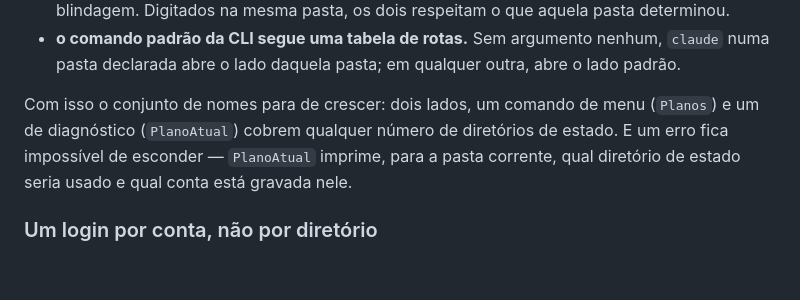
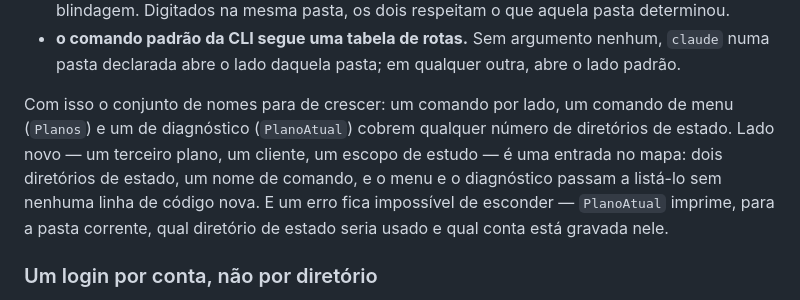
Before and after one commit to DeidimilerGusmaoAguiar/GerenciadorComputador, a Markdown page: docs/AI-CLI.md, the part around the change. GitHub-like rendering; blank space fills up the shorter version.

Commit message:
Descreve o roteador de planos como N lados, e nao como dois
O texto dizia "dois lados", mas o roteador nunca soube contar: os lados saem
das chaves de routing.<cli>.commands, e menu, diagnostico, cabecalho e
propagacao de credencial iteram sobre essa lista. Quem lesse o documento
concluiria que um terceiro plano exige mexer no gerador, quando exige uma
entrada no mapa: dois diretorios de estado e um nome de comando.

Co-Authored-By: Claude Opus 5 (1M context) <noreply@anthropic.com>

```diff
--- a/docs/AI-CLI.md
+++ b/docs/AI-CLI.md
@@ -119,11 +119,13 @@ A saída é separar as duas perguntas e dar cada uma a quem sabe respondê-la:
   `claude` numa pasta declarada abre o lado daquela pasta; em qualquer outra,
   abre o lado padrão.
 
-Com isso o conjunto de nomes para de crescer: dois lados, um comando de menu
-(`Planos`) e um de diagnóstico (`PlanoAtual`) cobrem qualquer número de
-diretórios de estado. E um erro fica impossível de esconder — `PlanoAtual`
-imprime, para a pasta corrente, qual diretório de estado seria usado e qual conta
-está gravada nele.
+Com isso o conjunto de nomes para de crescer: um comando por lado, um comando de
+menu (`Planos`) e um de diagnóstico (`PlanoAtual`) cobrem qualquer número de
+diretórios de estado. Lado novo — um terceiro plano, um cliente, um escopo de
+estudo — é uma entrada no mapa: dois diretórios de estado, um nome de comando, e
+o menu e o diagnóstico passam a listá-lo sem nenhuma linha de código nova. E um
+erro fica impossível de esconder — `PlanoAtual` imprime, para a pasta corrente,
+qual diretório de estado seria usado e qual conta está gravada nele.
 
 ### Um login por conta, não por diretório
 
```
